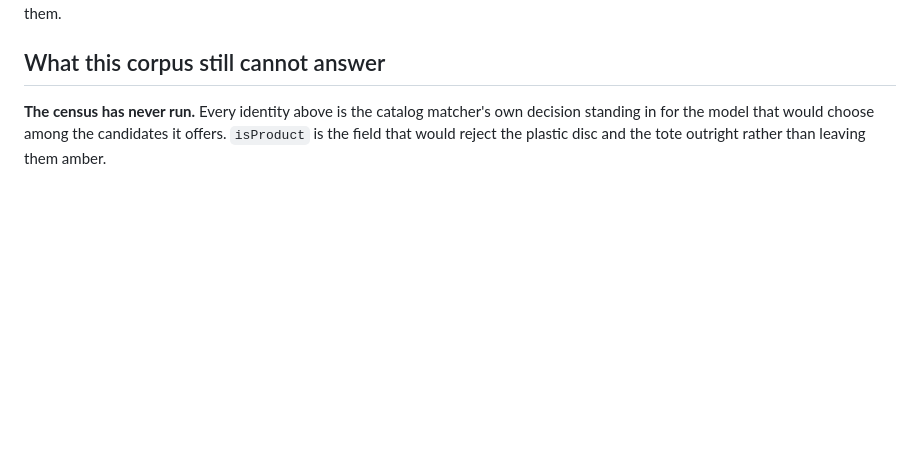
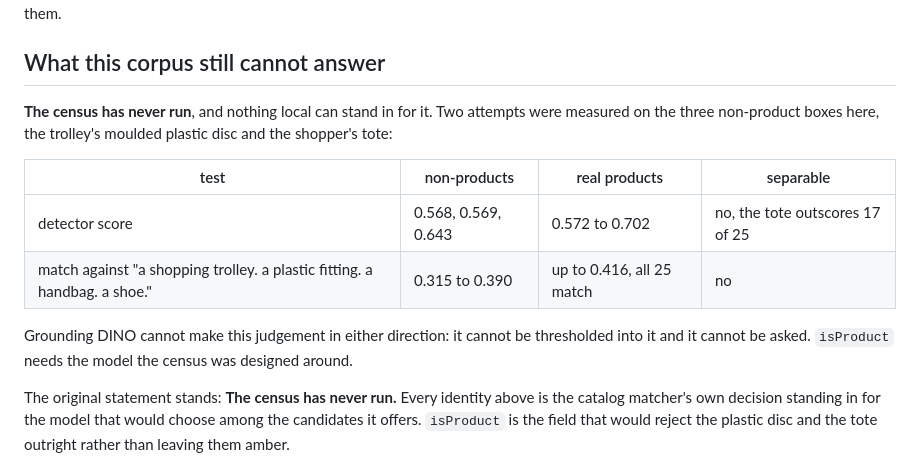
Before and after one commit to ayaan-gupta/kart, a Markdown page: server/eval/KART.md, the part around the change. Drawn GitHub-style; blank space fills up the shorter version.

Commit message:
docs(eval): nothing local can decide isProduct, measured both ways
The two false positives on the real trolley are the moulded plastic disc in its
child seat and the shopper's tote bag. Two local tests for rejecting them, both
negative:

  test                        non-products       real products     separable
  detector score              0.568 0.569 0.643  0.572 to 0.702    no
  match against a negative    0.315 to 0.390     up to 0.416       no
  prompt naming trolley
  parts, handbags and shoes

The tote outscores 17 of the 25 real products, and all 25 real products match
the negative prompt at some level. Grounding DINO can neither be thresholded
into this judgement nor asked for it, which is what the census exists for.

```diff
--- a/server/eval/KART.md
+++ b/server/eval/KART.md
@@ -91,7 +91,19 @@ catalog and the system declines all of them.
 
 ## What this corpus still cannot answer
 
-**The census has never run.** Every identity above is the catalog matcher's own decision standing
+**The census has never run**, and nothing local can stand in for it. Two attempts were
+measured on the three non-product boxes here, the trolley's moulded plastic disc and the
+shopper's tote:
+
+| test | non-products | real products | separable |
+|---|---|---|---|
+| detector score | 0.568, 0.569, 0.643 | 0.572 to 0.702 | no, the tote outscores 17 of 25 |
+| match against "a shopping trolley. a plastic fitting. a handbag. a shoe." | 0.315 to 0.390 | up to 0.416, all 25 match | no |
+
+Grounding DINO cannot make this judgement in either direction: it cannot be thresholded into it
+and it cannot be asked. `isProduct` needs the model the census was designed around.
+
+The original statement stands: **The census has never run.** Every identity above is the catalog matcher's own decision standing
 in for the model that would choose among the candidates it offers. `isProduct` is the field that
 would reject the plastic disc and the tote outright rather than leaving them amber.
 
```
